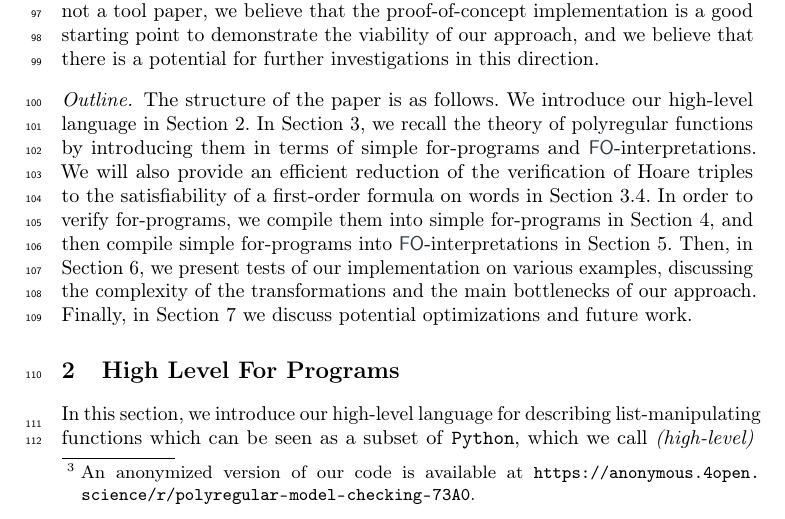
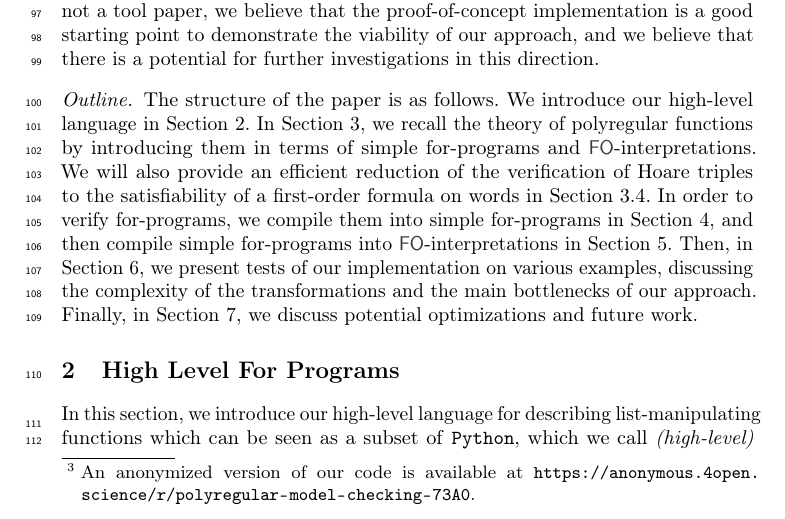
Before and after one commit to AliaumeL/polyregular-model-checking, a LaTeX thesis (paper/polycheck.lncs.tex, which reads paper/src/intro.tex): part of page 3 of 31, cut so that both start at the same text. Compiled offline with pdfLaTeX; a LaTeX package or settings file that is missing is left out.

Commit message:
update intro

```diff
--- a/paper/src/intro.tex
+++ b/paper/src/intro.tex
@@ -173,5 +173,5 @@ for-programs} in \cref{sec:htl}, and then compile \kl{simple for-programs} into
 Then, in \cref{sec:benchmarks}, we present
 tests of our implementation on various examples, discussing
 the complexity of the transformations and the main bottlenecks of our approach.
-Finally,  in \cref{sec:conclusion} we discuss potential
+Finally,  in \cref{sec:conclusion}, we discuss potential
 optimizations and future work.
```
